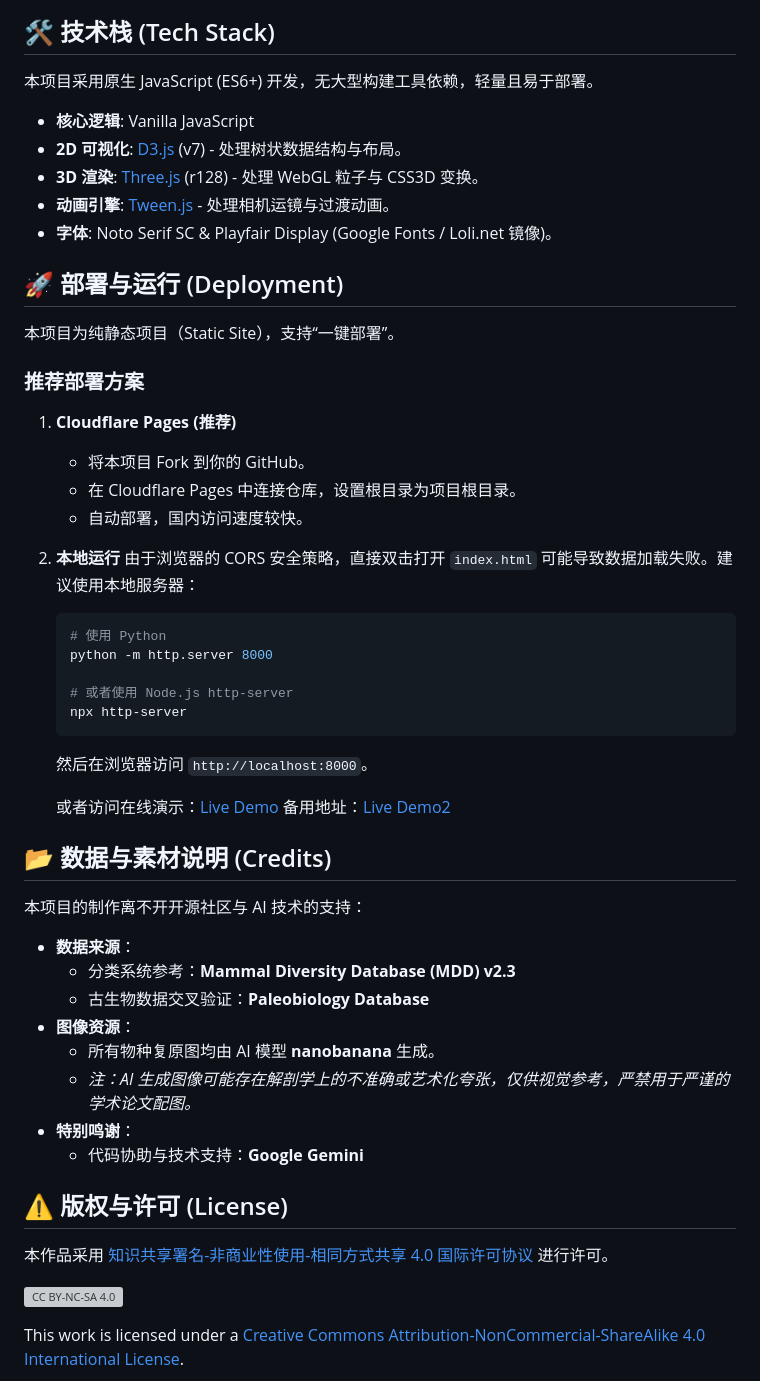
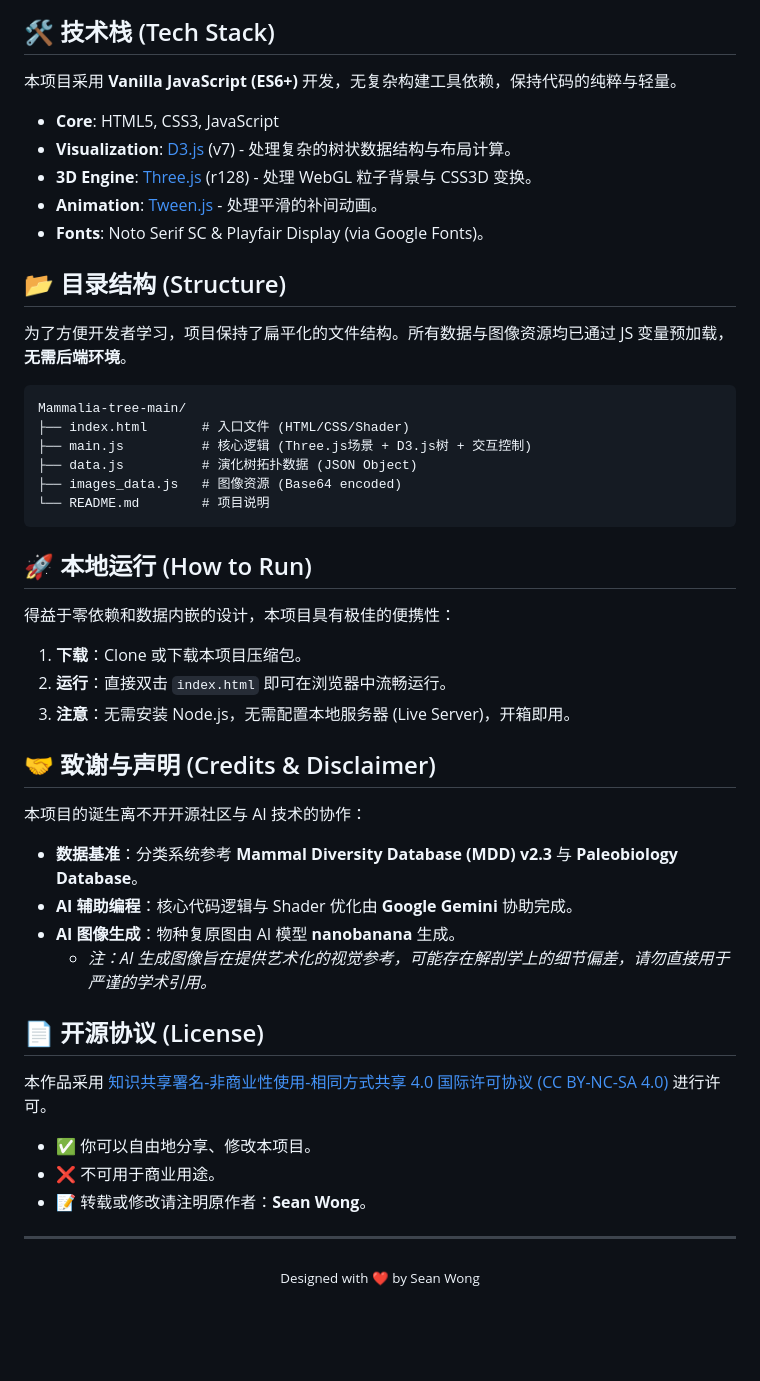
Before and after one commit to SeanWong17/Mammalia-tree, a Markdown page: README.md, the part around the change printed below. GitHub-like rendering; blank space fills up the shorter version; grey boxes are pictures that could not be loaded.

````diff
--- a/README.md
+++ b/README.md
@@ -52,58 +60,54 @@
 
 ## 🛠️ 技术栈 (Tech Stack)
 
-本项目采用原生 JavaScript (ES6+) 开发，无大型构建工具依赖，轻量且易于部署。
+本项目采用 **Vanilla JavaScript (ES6+)** 开发，无复杂构建工具依赖，保持代码的纯粹与轻量。
 
-- **核心逻辑**: Vanilla JavaScript
-- **2D 可视化**: [D3.js](https://d3js.org/) (v7) - 处理树状数据结构与布局。
-- **3D 渲染**: [Three.js](https://threejs.org/) (r128) - 处理 WebGL 粒子与 CSS3D 变换。
-- **动画引擎**: [Tween.js](https://github.com/tweenjs/tween.js/) - 处理相机运镜与过渡动画。
-- **字体**: Noto Serif SC & Playfair Display (Google Fonts / Loli.net 镜像)。
+* **Core**: HTML5, CSS3, JavaScript
+* **Visualization**: [D3.js](https://d3js.org/) (v7) - 处理复杂的树状数据结构与布局计算。
+* **3D Engine**: [Three.js](https://threejs.org/) (r128) - 处理 WebGL 粒子背景与 CSS3D 变换。
+* **Animation**: [Tween.js](https://github.com/tweenjs/tween.js/) - 处理平滑的补间动画。
+* **Fonts**: Noto Serif SC & Playfair Display (via Google Fonts)。
 
+## 📂 目录结构 (Structure)
 
-## 🚀 部署与运行 (Deployment)
+为了方便开发者学习，项目保持了扁平化的文件结构。所有数据与图像资源均已通过 JS 变量预加载，**无需后端环境**。
 
-本项目为纯静态项目（Static Site），支持“一键部署”。
+```text
+Mammalia-tree-main/
+├── index.html       # 入口文件 (HTML/CSS/Shader)
+├── main.js          # 核心逻辑 (Three.js场景 + D3.js树 + 交互控制)
+├── data.js          # 演化树拓扑数据 (JSON Object)
+├── images_data.js   # 图像资源 (Base64 encoded)
+└── README.md        # 项目说明
+```
 
-### 推荐部署方案
+## 🚀 本地运行 (How to Run)
 
-1.  **Cloudflare Pages (推荐)**
-    - 将本项目 Fork 到你的 GitHub。
-    - 在 Cloudflare Pages 中连接仓库，设置根目录为项目根目录。
-    - 自动部署，国内访问速度较快。
+得益于零依赖和数据内嵌的设计，本项目具有极佳的便携性：
 
-2.  **本地运行**
-    由于浏览器的 CORS 安全策略，直接双击打开 `index.html` 可能导致数据加载失败。建议使用本地服务器：
-    ```bash
-    # 使用 Python
-    python -m http.server 8000
+1.  **下载**：Clone 或下载本项目压缩包。
+2.  **运行**：直接双击 `index.html` 即可在浏览器中流畅运行。
+3.  **注意**：无需安装 Node.js，无需配置本地服务器 (Live Server)，开箱即用。
 
-    # 或者使用 Node.js http-server
-    npx http-server
-    ```
-    然后在浏览器访问 `http://localhost:8000`。
+## 🤝 致谢与声明 (Credits & Disclaimer)
 
-    或者访问在线演示：[Live Demo](https://mammalia-tree.pages.dev/)
-    备用地址：[Live Demo2](https://seanwong17.github.io/Mammalia-tree/)
+本项目的诞生离不开开源社区与 AI 技术的协作：
 
-## 📂 数据与素材说明 (Credits)
+* **数据基准**：分类系统参考 **Mammal Diversity Database (MDD) v2.3** 与 **Paleobiology Database**。
+* **AI 辅助编程**：核心代码逻辑与 Shader 优化由 **Google Gemini** 协助完成。
+* **AI 图像生成**：物种复原图由 AI 模型 **nanobanana** 生成。
+    * *注：AI 生成图像旨在提供艺术化的视觉参考，可能存在解剖学上的细节偏差，请勿直接用于严谨的学术引用。*
 
-本项目的制作离不开开源社区与 AI 技术的支持：
+## 📄 开源协议 (License)
 
-- **数据来源**：
-  - 分类系统参考：**Mammal Diversity Database (MDD) v2.3**
-  - 古生物数据交叉验证：**Paleobiology Database**
-- **图像资源**：
-  - 所有物种复原图均由 AI 模型 **nanobanana** 生成。
-  - *注：AI 生成图像可能存在解剖学上的不准确或艺术化夸张，仅供视觉参考，严禁用于严谨的学术论文配图。*
-- **特别鸣谢**：
-  - 代码协助与技术支持：**Google Gemini**
+本作品采用 [知识共享署名-非商业性使用-相同方式共享 4.0 国际许可协议 (CC BY-NC-SA 4.0)](http://creativecommons.org/licenses/by-nc-sa/4.0/) 进行许可。
 
+* ✅ 你可以自由地分享、修改本项目。
+* ❌ 不可用于商业用途。
+* 📝 转载或修改请注明原作者：**Sean Wong**。
 
-## ⚠️ 版权与许可 (License)
+---
 
-本作品采用 [知识共享署名-非商业性使用-相同方式共享 4.0 国际许可协议](http://creativecommons.org/licenses/by-nc-sa/4.0/) 进行许可。
-
-[![CC BY-NC-SA 4.0](https://licensebuttons.net/l/by-nc-sa/4.0/88x31.png)](http://creativecommons.org/licenses/by-nc-sa/4.0/)
-
-This work is licensed under a [Creative Commons Attribution-NonCommercial-ShareAlike 4.0 International License](http://creativecommons.org/licenses/by-nc-sa/4.0/).
+<div align="center">
+  <sub>Designed with ❤️ by Sean Wong</sub>
+</div>
````
Also changed, not shown: other parts of README.md (+44 -36 lines), assets/logo.png (added), 2 other files.
